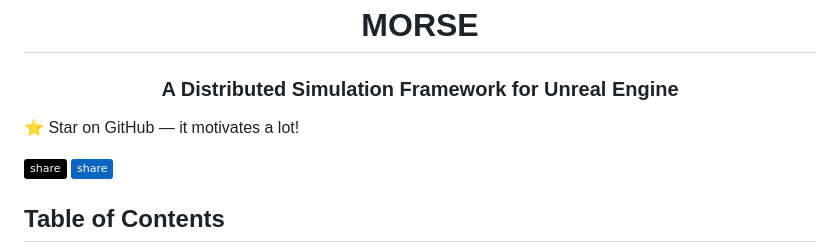
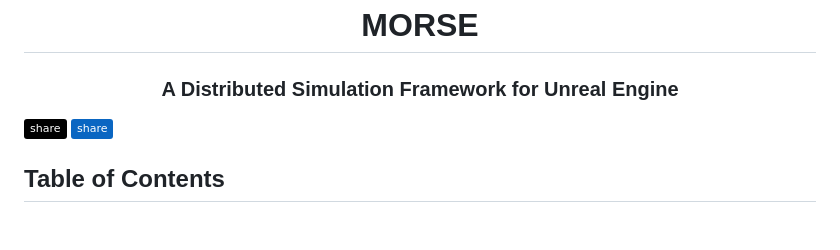
Before and after one commit to NicoBrug/Morse, a Markdown page: README.md, the part around the change. Drawn GitHub-style; badges without logos; blank space fills up the shorter version.

```diff
--- a/README.md
+++ b/README.md
@@ -1,7 +1,5 @@
 <h1 align="center">MORSE</h1>
 <h3 align="center">A Distributed Simulation Framework for Unreal Engine</h3>
-
-⭐ Star on GitHub — it motivates a lot!
 
 [![Share](https://img.shields.io/badge/share-000000?logo=x&logoColor=white)](https://x.com/intent/tweet?text=Check%20out%20this%20cool%20project%20on%20GitHub!%20https://github.com/NicoBrug/Morse%20%23UnrealEngine%20%23DDS%20%23Standarts)
 [![Share](https://img.shields.io/badge/share-0A66C2?logo=linkedin&logoColor=white)](https://www.linkedin.com/sharing/share-offsite/?url=https://github.com/NicoBrug/Morse)
```
